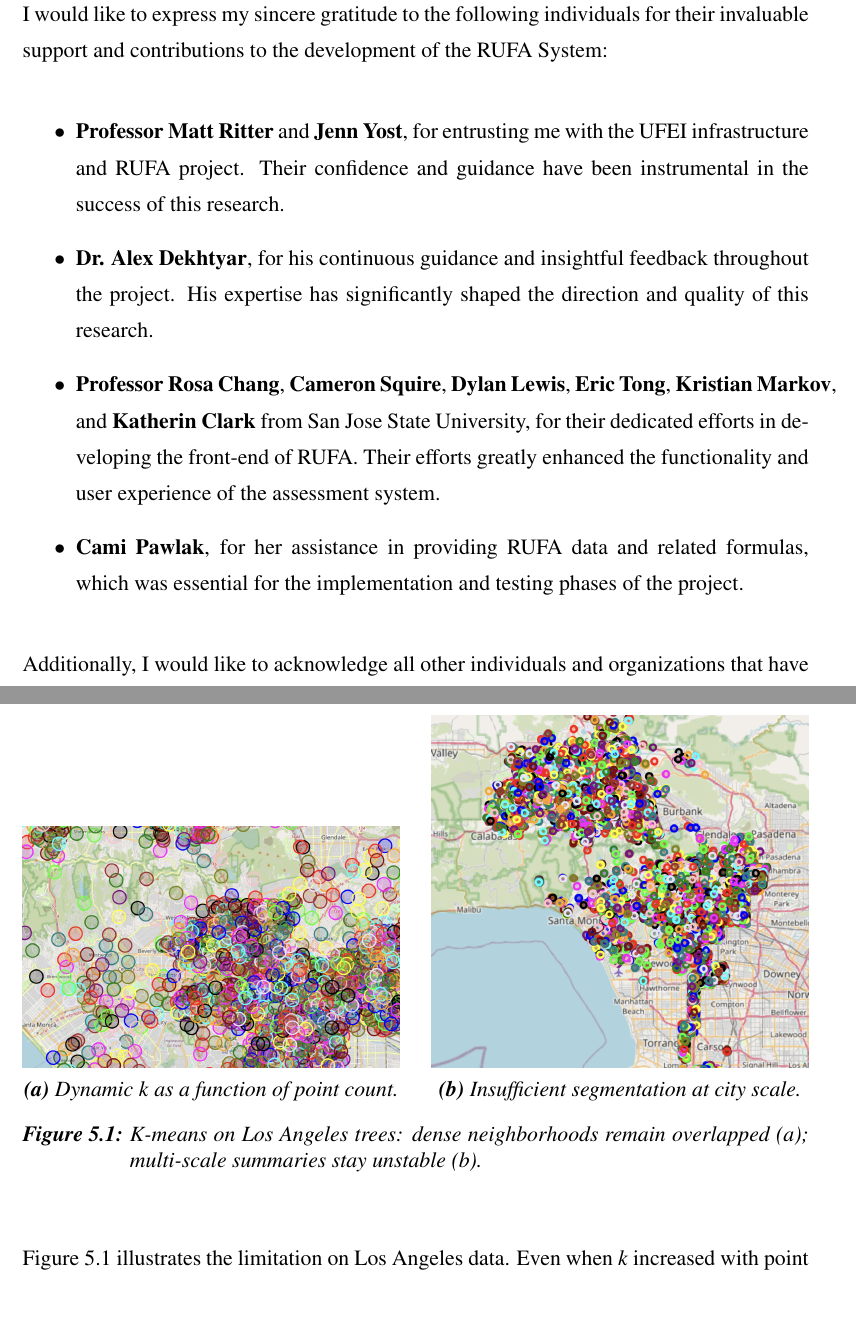
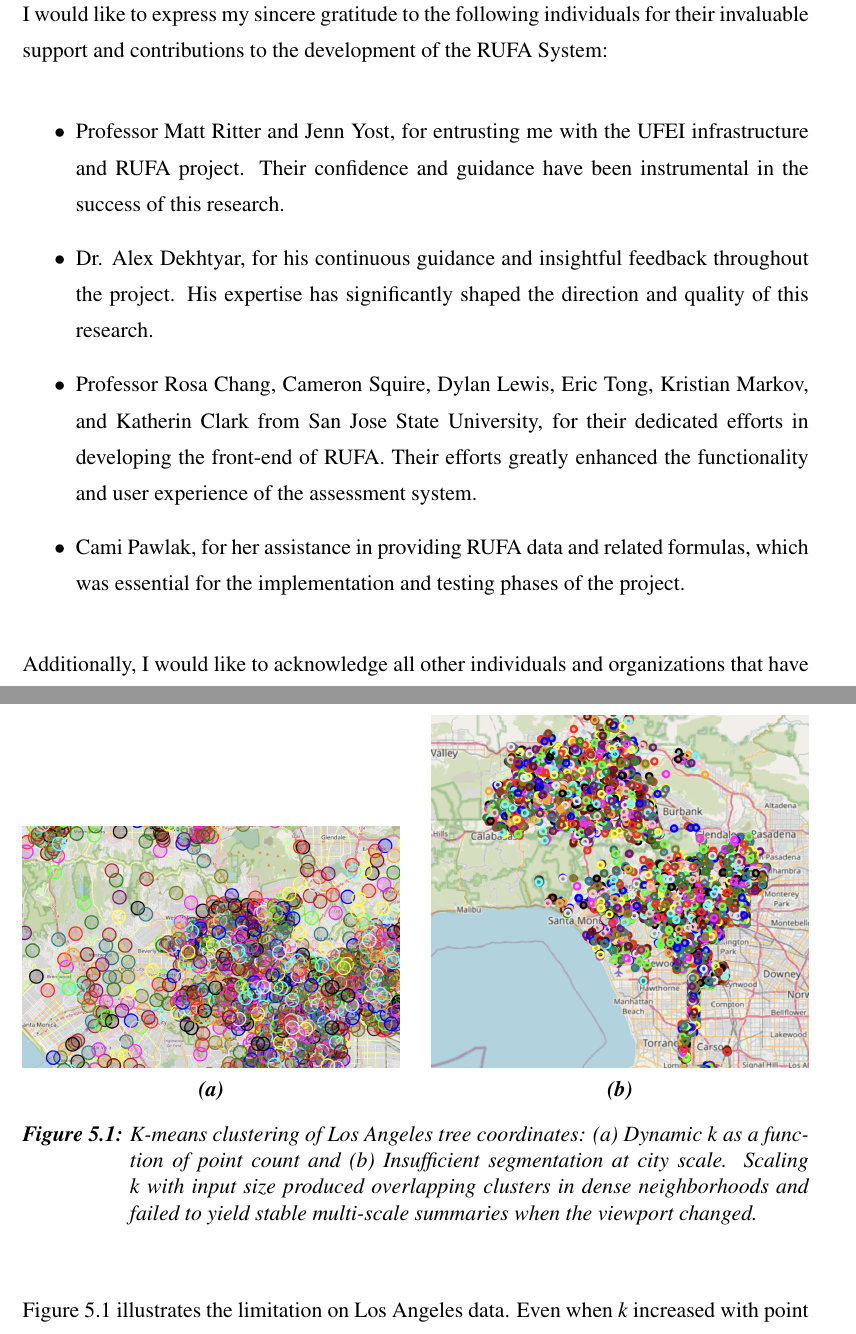
Before and after one commit to danielgonzalez3/rufa_paper, a LaTeX thesis (main.tex, which reads chapters/chapter05.tex, frontmatter/acknowledgments.tex): two parts of pages 5 and 46 of 55, joined at a grey line, cut so that both start at the same text. Compiled offline with pdfLaTeX; a LaTeX package or settings file that is missing is left out.

Commit message:
add minor updates

```diff
--- a/chapters/chapter05.tex
+++ b/chapters/chapter05.tex
@@ -19,17 +19,19 @@ Because cluster count must be specified in advance, $k$ was chosen dynamically a
 \begin{subfigure}[b]{0.48\textwidth}
     \centering
     \includegraphics[width=\textwidth]{la_k_means.png}
-    \caption{Dynamic $k$ as a function of point count.}
+    \captionsetup{list=no}
+    \caption{}
     \label{fig:la_kmeans}
 \end{subfigure}
 \hfill
 \begin{subfigure}[b]{0.48\textwidth}
     \centering
     \includegraphics[width=\textwidth]{la_k_means_2.png}
-    \caption{Insufficient segmentation at city scale.}
+    \captionsetup{list=no}
+    \caption{}
     \label{fig:la_kmeans_2}
 \end{subfigure}
-\caption{K-means on Los Angeles trees: dense neighborhoods remain overlapped (\subref{fig:la_kmeans}); multi-scale summaries stay unstable (\subref{fig:la_kmeans_2}).}
+\caption[K-means clustering of Los Angeles tree coordinates: (a) Dynamic $k$ as a function of point count and (b) Insufficient segmentation at city scale.]{K-means clustering of Los Angeles tree coordinates: (a)~Dynamic $k$ as a function of point count and (b)~Insufficient segmentation at city scale. Scaling $k$ with input size produced overlapping clusters in dense neighborhoods and failed to yield stable multi-scale summaries when the viewport changed.}
 \label{fig:kmeans_la}
 \end{figure}
 
--- a/frontmatter/acknowledgments.tex
+++ b/frontmatter/acknowledgments.tex
@@ -3,10 +3,10 @@
     I would like to express my sincere gratitude to the following individuals for their invaluable support and contributions to the development of the RUFA System:
 
     \begin{itemize}
-        \item \textbf{Professor Matt Ritter} and \textbf{Jenn Yost}, for entrusting me with the UFEI infrastructure and RUFA project. Their confidence and guidance have been instrumental in the success of this research.
-        \item \textbf{Dr. Alex Dekhtyar}, for his continuous guidance and insightful feedback throughout the project. His expertise has significantly shaped the direction and quality of this research.
-        \item \textbf{Professor Rosa Chang}, \textbf{Cameron Squire}, \textbf{Dylan Lewis}, \textbf{Eric Tong}, \textbf{Kristian Markov}, and \textbf{Katherin Clark} from San Jose State University, for their dedicated efforts in developing the front-end of RUFA. Their efforts greatly enhanced the functionality and user experience of the assessment system.
-        \item \textbf{Cami Pawlak}, for her assistance in providing RUFA data and related formulas, which was essential for the implementation and testing phases of the project.
+        \item Professor Matt Ritter and Jenn Yost, for entrusting me with the UFEI infrastructure and RUFA project. Their confidence and guidance have been instrumental in the success of this research.
+        \item Dr. Alex Dekhtyar, for his continuous guidance and insightful feedback throughout the project. His expertise has significantly shaped the direction and quality of this research.
+        \item Professor Rosa Chang, Cameron Squire, Dylan Lewis, Eric Tong, Kristian Markov, and Katherin Clark from San Jose State University, for their dedicated efforts in developing the front-end of RUFA. Their efforts greatly enhanced the functionality and user experience of the assessment system.
+        \item Cami Pawlak, for her assistance in providing RUFA data and related formulas, which was essential for the implementation and testing phases of the project.
     \end{itemize}
 
     Additionally, I would like to acknowledge all other individuals and organizations that have supported me throughout this research and development journey.
```
Also changed, not shown: chapters/chapter03.tex (+5 -5 lines), chapters/chapter04.tex (+1 -1 lines), main.bbl, 8 other files.
